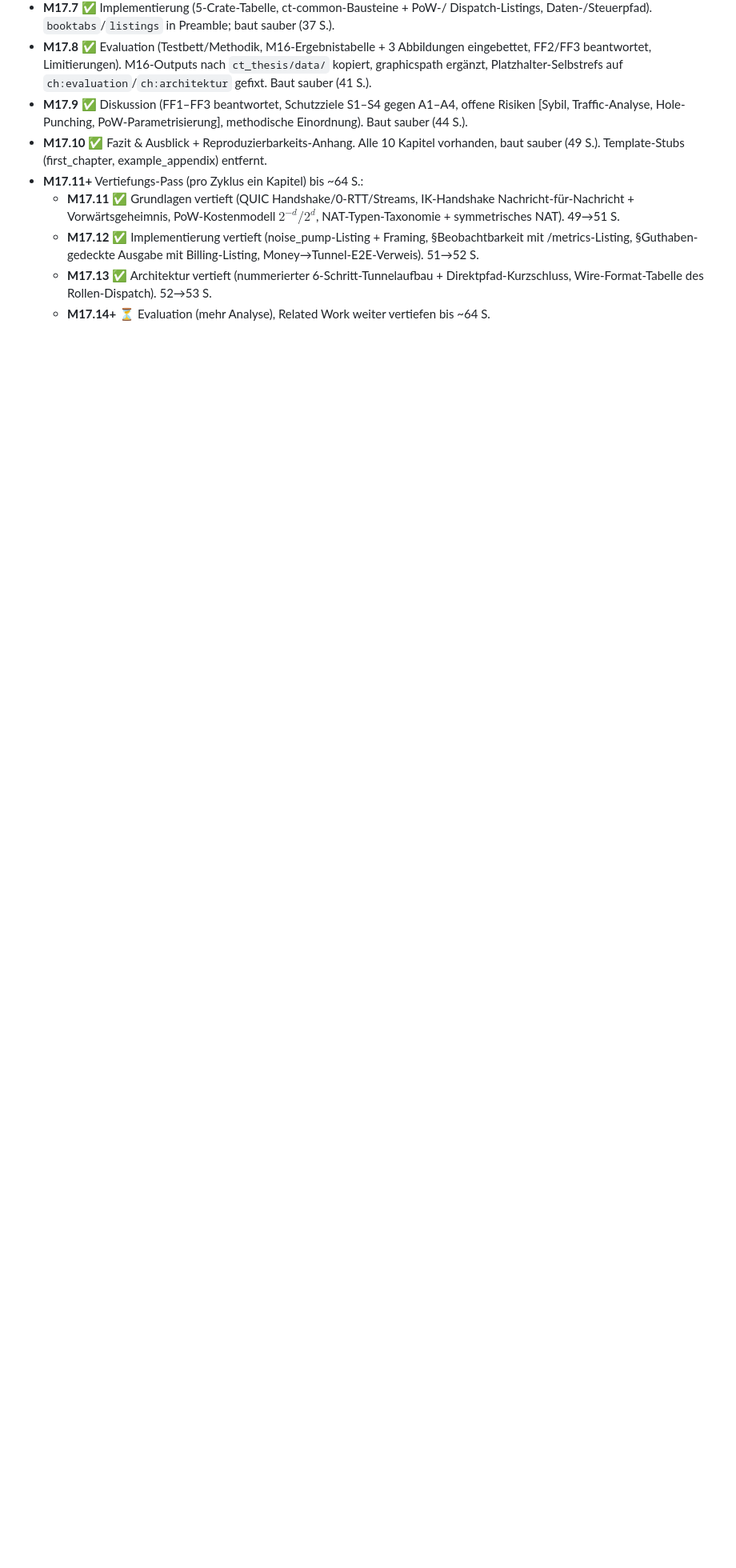
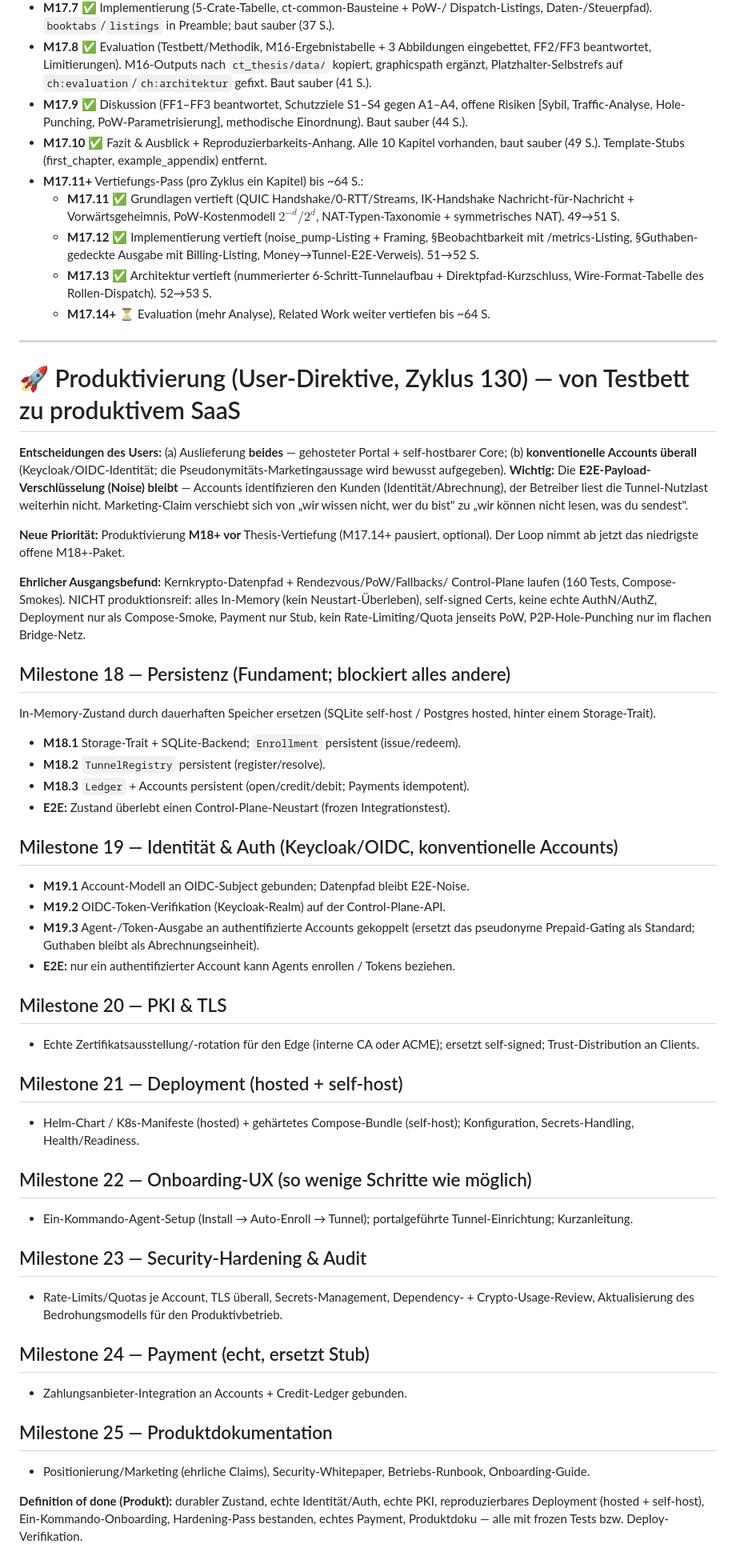
Before and after one commit to scimbe/claude-tunnel, a Markdown page: docs/planning/v1-first-task-packets.md, the part around the change. Shown at 80% size. GitHub-like rendering; blank space fills up the shorter version.

Commit message:
Productionization pivot: add M18-M25 roadmap, prioritize over thesis deepening
Per the user's decisions: ship both a hosted portal and a self-hostable core;
use conventional Keycloak/OIDC accounts everywhere (dropping the pseudonymity
marketing claim) while KEEPING the Noise E2E payload encryption (the operator
still cannot read tunnel payload -- claim shifts to "we can't read what you
send"). First step: persistence (the hard blocker -- all state is in-memory
today and does not survive a restart).

Appends the M18-M25 production roadmap to v1-first-task-packets.md (18
persistence, 19 identity/Keycloak, 20 PKI/TLS, 21 deployment hosted+self-host,
22 onboarding UX, 23 security hardening, 24 real payment, 25 product docs) and a
priority directive in PROGRESS.md so the loop drives M18+ next; thesis deepening
(M17.14+) is paused/optional.

No Rust changed -> workspace green (TOTAL_PASSED=160).

Co-Authored-By: Claude Opus 4.8 <noreply@anthropic.com>
Claude-Session: https://claude.ai/code/session_01TWNQVzYqWaWG8nB9JL6He3

```diff
--- a/docs/planning/v1-first-task-packets.md
+++ b/docs/planning/v1-first-task-packets.md
@@ -488,3 +488,67 @@ Decomposed (one chapter per cycle; each verified by a clean HAW build):
     Direktpfad-Kurzschluss, Wire-Format-Tabelle des Rollen-Dispatch). 52→53 S.
   - **M17.14+** ⏳ Evaluation (mehr Analyse), Related Work weiter vertiefen bis
     ~64 S.
+
+---
+
+# 🚀 Produktivierung (User-Direktive, Zyklus 130) — von Testbett zu produktivem SaaS
+
+**Entscheidungen des Users:** (a) Auslieferung **beides** — gehosteter Portal +
+self-hostbarer Core; (b) **konventionelle Accounts überall** (Keycloak/OIDC-Identität;
+die Pseudonymitäts-Marketingaussage wird bewusst aufgegeben). **Wichtig:** Die
+**E2E-Payload-Verschlüsselung (Noise) bleibt** — Accounts identifizieren den Kunden
+(Identität/Abrechnung), der Betreiber liest die Tunnel-Nutzlast weiterhin nicht.
+Marketing-Claim verschiebt sich von „wir wissen nicht, wer du bist" zu „wir können
+nicht lesen, was du sendest".
+
+**Neue Priorität:** Produktivierung **M18+ vor** Thesis-Vertiefung (M17.14+ pausiert,
+optional). Der Loop nimmt ab jetzt das niedrigste offene M18+-Paket.
+
+**Ehrlicher Ausgangsbefund:** Kernkrypto-Datenpfad + Rendezvous/PoW/Fallbacks/
+Control-Plane laufen (160 Tests, Compose-Smokes). NICHT produktionsreif: alles
+In-Memory (kein Neustart-Überleben), self-signed Certs, keine echte AuthN/AuthZ,
+Deployment nur als Compose-Smoke, Payment nur Stub, kein Rate-Limiting/Quota jenseits
+PoW, P2P-Hole-Punching nur im flachen Bridge-Netz.
+
+## Milestone 18 — Persistenz (Fundament; blockiert alles andere)
+In-Memory-Zustand durch dauerhaften Speicher ersetzen (SQLite self-host / Postgres
+hosted, hinter einem Storage-Trait).
+- **M18.1** Storage-Trait + SQLite-Backend; `Enrollment` persistent (issue/redeem).
+- **M18.2** `TunnelRegistry` persistent (register/resolve).
+- **M18.3** `Ledger` + Accounts persistent (open/credit/debit; Payments idempotent).
+- **E2E:** Zustand überlebt einen Control-Plane-Neustart (frozen Integrationstest).
+
+## Milestone 19 — Identität & Auth (Keycloak/OIDC, konventionelle Accounts)
+- **M19.1** Account-Modell an OIDC-Subject gebunden; Datenpfad bleibt E2E-Noise.
+- **M19.2** OIDC-Token-Verifikation (Keycloak-Realm) auf der Control-Plane-API.
+- **M19.3** Agent-/Token-Ausgabe an authentifizierte Accounts gekoppelt (ersetzt das
+  pseudonyme Prepaid-Gating als Standard; Guthaben bleibt als Abrechnungseinheit).
+- **E2E:** nur ein authentifizierter Account kann Agents enrollen / Tokens beziehen.
+
+## Milestone 20 — PKI & TLS
+- Echte Zertifikatsausstellung/-rotation für den Edge (interne CA oder ACME); ersetzt
+  self-signed; Trust-Distribution an Clients.
+
+## Milestone 21 — Deployment (hosted + self-host)
+- Helm-Chart / K8s-Manifeste (hosted) + gehärtetes Compose-Bundle (self-host);
+  Konfiguration, Secrets-Handling, Health/Readiness.
+
+## Milestone 22 — Onboarding-UX (so wenige Schritte wie möglich)
+- Ein-Kommando-Agent-Setup (Install → Auto-Enroll → Tunnel); portalgeführte
+  Tunnel-Einrichtung; Kurzanleitung.
+
+## Milestone 23 — Security-Hardening & Audit
+- Rate-Limits/Quotas je Account, TLS überall, Secrets-Management, Dependency- +
+  Crypto-Usage-Review, Aktualisierung des Bedrohungsmodells für den Produktivbetrieb.
+
+## Milestone 24 — Payment (echt, ersetzt Stub)
+- Zahlungsanbieter-Integration an Accounts + Credit-Ledger gebunden.
+
+## Milestone 25 — Produktdokumentation
+- Positionierung/Marketing (ehrliche Claims), Security-Whitepaper, Betriebs-Runbook,
+  Onboarding-Guide.
+
+**Definition of done (Produkt):** durabler Zustand, echte Identität/Auth, echte PKI,
+reproduzierbares Deployment (hosted + self-host), Ein-Kommando-Onboarding,
+Hardening-Pass bestanden, echtes Payment, Produktdoku — alle mit frozen Tests bzw.
+Deploy-Verifikation.
```
Also changed, not shown: docs/planning/PROGRESS.md (+13 -0 lines).
